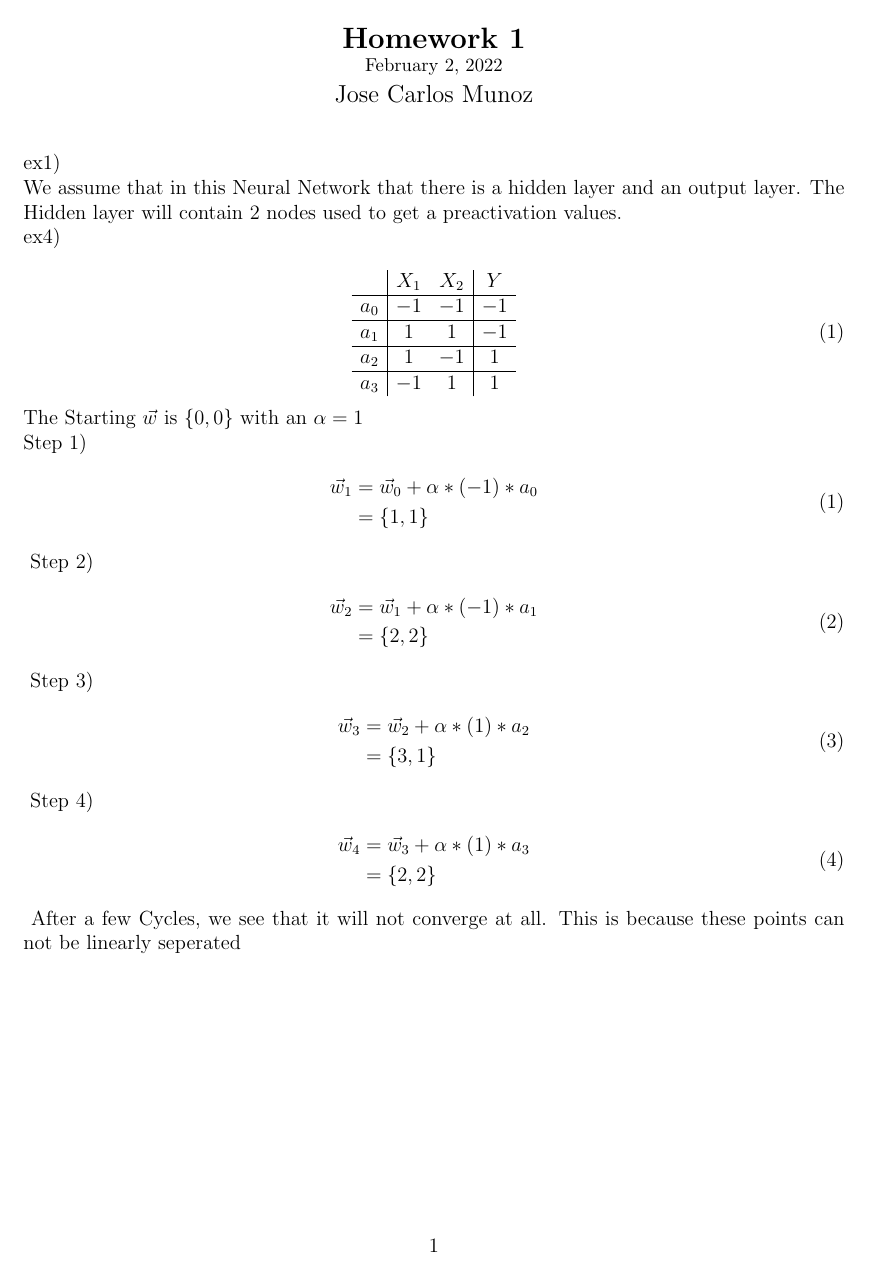
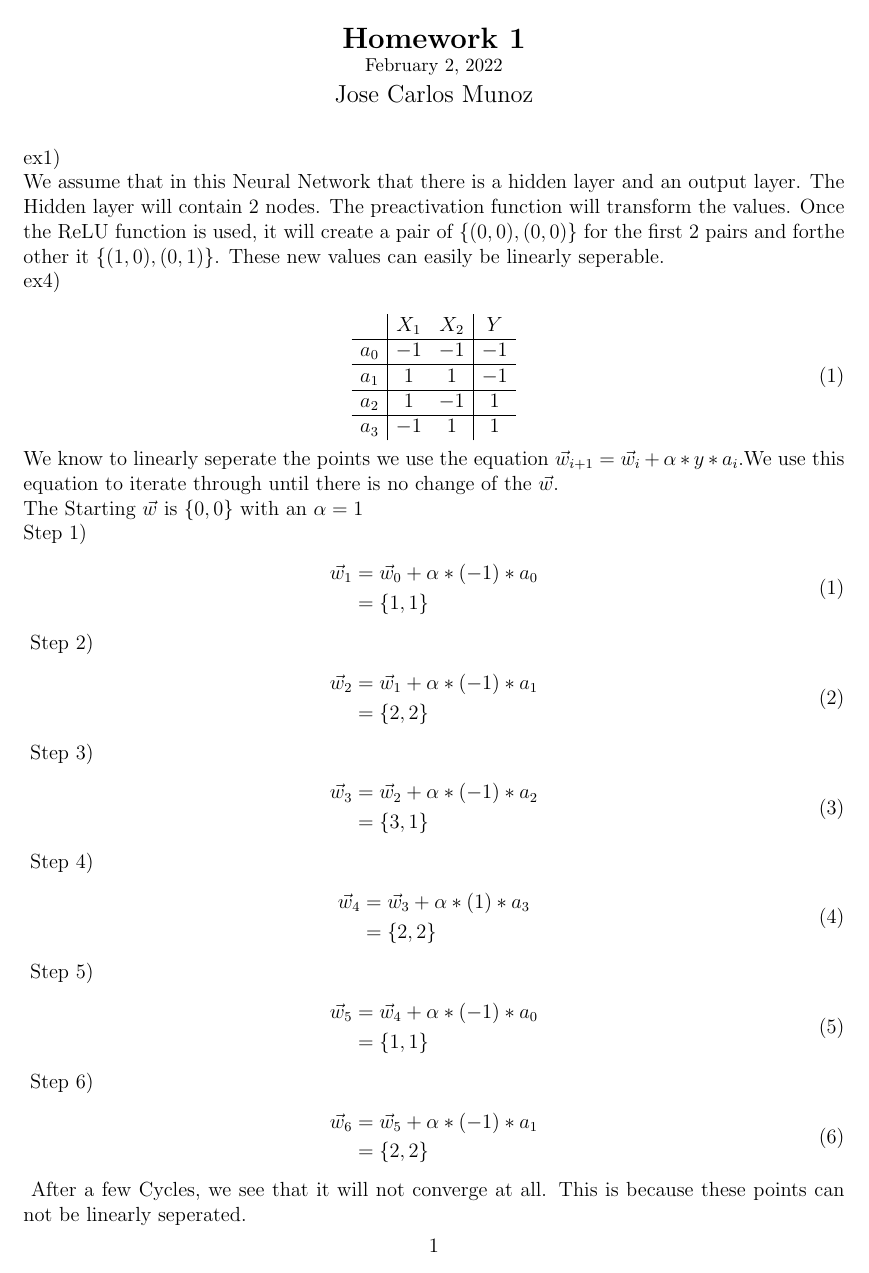
Before and after one commit to JoseCarlosMunoz12/Deep-Learning-Algorithms, a LaTeX problem sheet (HW1/HW_1.tex): the whole page. Compiled offline with pdfLaTeX.

Commit message:
Completed HW_1

```diff
--- a/HW1/HW_1.tex
+++ b/HW1/HW_1.tex
@@ -23,10 +23,12 @@
 \date{\today}
 \author{Jose Carlos Munoz}
 %================================
-\def\defname{{1/0/-1/{\{1,1\}}},
-				{2/1/-1/{\{2,2\}}},
-				{3/2/1/{\{3,1\}}},
-				{4/3/1/{\{2,2\}}}}
+\def\defname{{1/0/-1/0/{\{1,1\}}},
+				{2/1/-1/1/{\{2,2\}}},
+				{3/2/-1/2/{\{3,1\}}},
+				{4/3/1/3/{\{2,2\}}},
+				{5/4/-1/0/{\{1,1\}}},
+				{6/5/-1/1/{\{2,2\}}}}
 \begin{document}
 \newgeometry{left=0.8in,right=0.8in,top=1in,bottom=1in}
 \begin{center}
@@ -39,7 +41,7 @@
 \end{center}
 %===============================
 ex1)\\
-We assume that in this Neural Network that there is a hidden layer and an output layer. The Hidden layer will contain 2 nodes used to get a preactivation values. \\
+We assume that in this Neural Network that there is a hidden layer and an output layer. The Hidden layer will contain 2 nodes. The preactivation function will transform the values. Once the ReLU function is used, it will create a pair of $\{(0,0), (0,0)\}$ for the first 2 pairs and forthe other it  $\{(1,0), (0,1)\}$. These new values can easily be linearly seperable. \\
 ex4)\\
 \begin{equation}
 \begin{array}{c|cc|c}
@@ -54,15 +56,16 @@ a_2 & 1 & -1 & 1\\
 a_3& -1 & 1  & 1\\
 \end{array}
 \end{equation}
+We know to linearly seperate the points we use the equation $\vec{w}_{i+1} = \vec{w}_{i} + \alpha * y * a_i$.We use this equation to iterate through until there is no change of the $\vec{w}$.\\
 The Starting $\vec{w}$ is $\{0,0\}$ with an $\alpha = 1$\\
-\foreach \s \id \y \ans in \defname{
+\foreach \s \id \y \x \ans in \defname{
 	Step \s )
 	\begin{equation*}\tag{\s}
 	\begin{split}
-		\vec{w}_\s &= \vec{w}_{\id} +\alpha * (\y) * a_\id\\
+		\vec{w}_\s &= \vec{w}_{\id} +\alpha * (\y) * a_\x\\
 		&= \ans
 	\end{split}
 	\end{equation*}
 }
-After a few Cycles, we see that it will not converge at all. This is because these points can not be linearly seperated
+After a few Cycles, we see that it will not converge at all. This is because these points can not be linearly seperated.
 \end{document}
```
Also changed, not shown: HW1/HW_1.pdf, 1 other file.
